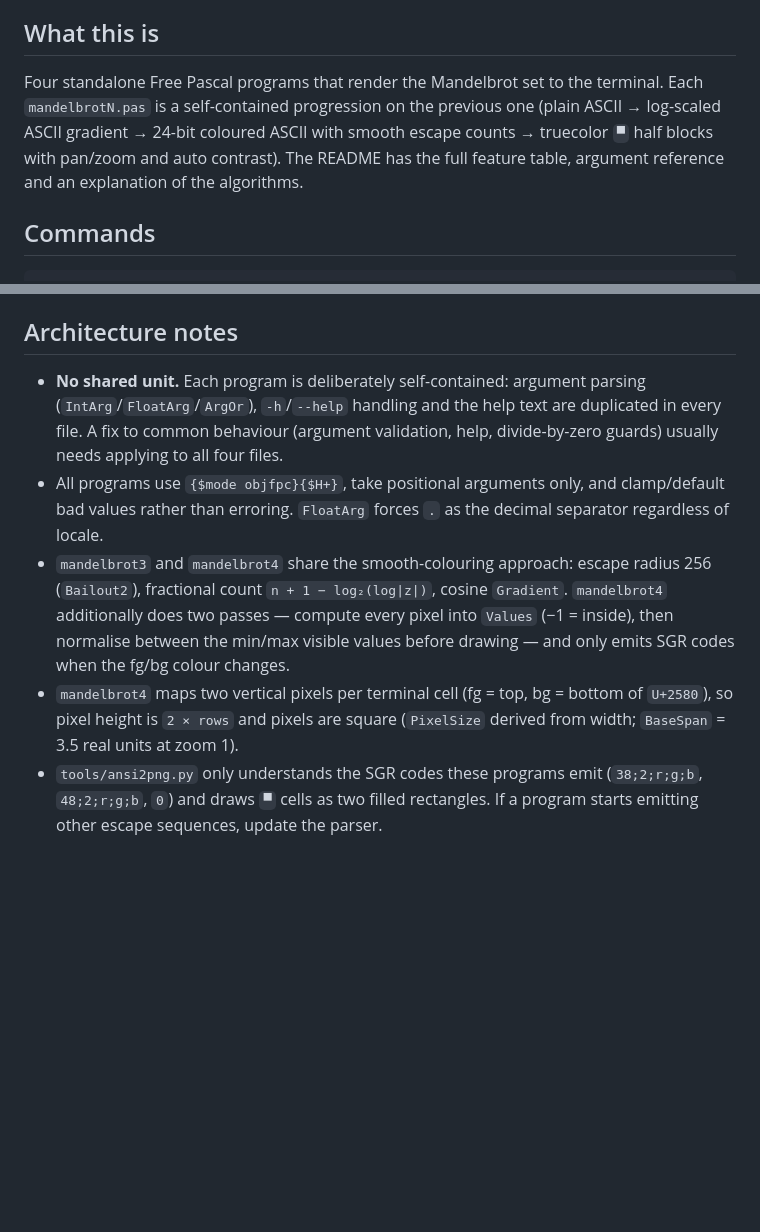
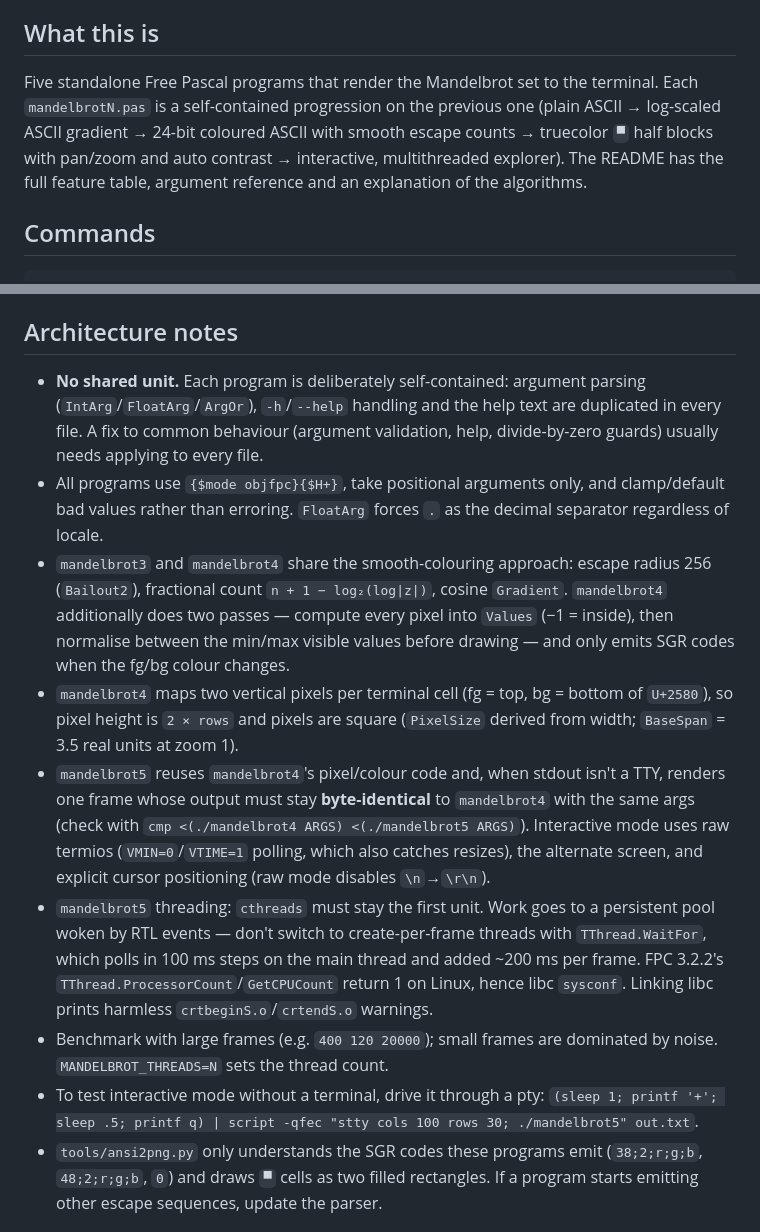
Before and after one commit to alastairhm/fractals, a Markdown page: CLAUDE.md, 2 parts joined by grey strips. Rendered like a GitHub page; blank space fills up the shorter version.

```diff
--- a/CLAUDE.md
+++ b/CLAUDE.md
@@ -4,7 +4,7 @@ This file provides guidance to Claude Code (claude.ai/code) when working with co
 
 ## What this is
 
-Four standalone Free Pascal programs that render the Mandelbrot set to the terminal. Each `mandelbrotN.pas` is a self-contained progression on the previous one (plain ASCII → log-scaled ASCII gradient → 24-bit coloured ASCII with smooth escape counts → truecolor `▀` half blocks with pan/zoom and auto contrast). The README has the full feature table, argument reference and an explanation of the algorithms.
+Five standalone Free Pascal programs that render the Mandelbrot set to the terminal. Each `mandelbrotN.pas` is a self-contained progression on the previous one (plain ASCII → log-scaled ASCII gradient → 24-bit coloured ASCII with smooth escape counts → truecolor `▀` half blocks with pan/zoom and auto contrast → interactive, multithreaded explorer). The README has the full feature table, argument reference and an explanation of the algorithms.
 
 ## Commands
 
@@ -22,10 +22,14 @@ The screenshot tools need Python with Pillow (`python-pillow`) and default to `/
 
 ## Architecture notes
 
-- **No shared unit.** Each program is deliberately self-contained: argument parsing (`IntArg`/`FloatArg`/`ArgOr`), `-h`/`--help` handling and the help text are duplicated in every file. A fix to common behaviour (argument validation, help, divide-by-zero guards) usually needs applying to all four files.
+- **No shared unit.** Each program is deliberately self-contained: argument parsing (`IntArg`/`FloatArg`/`ArgOr`), `-h`/`--help` handling and the help text are duplicated in every file. A fix to common behaviour (argument validation, help, divide-by-zero guards) usually needs applying to every file.
 - All programs use `{$mode objfpc}{$H+}`, take positional arguments only, and clamp/default bad values rather than erroring. `FloatArg` forces `.` as the decimal separator regardless of locale.
 - `mandelbrot3` and `mandelbrot4` share the smooth-colouring approach: escape radius 256 (`Bailout2`), fractional count `n + 1 − log₂(log|z|)`, cosine `Gradient`. `mandelbrot4` additionally does two passes — compute every pixel into `Values` (−1 = inside), then normalise between the min/max visible values before drawing — and only emits SGR codes when the fg/bg colour changes.
 - `mandelbrot4` maps two vertical pixels per terminal cell (fg = top, bg = bottom of `U+2580`), so pixel height is `2 × rows` and pixels are square (`PixelSize` derived from width; `BaseSpan` = 3.5 real units at zoom 1).
+- `mandelbrot5` reuses `mandelbrot4`'s pixel/colour code and, when stdout isn't a TTY, renders one frame whose output must stay **byte-identical** to `mandelbrot4` with the same args (check with `cmp <(./mandelbrot4 ARGS) <(./mandelbrot5 ARGS)`). Interactive mode uses raw termios (`VMIN=0`/`VTIME=1` polling, which also catches resizes), the alternate screen, and explicit cursor positioning (raw mode disables `\n`→`\r\n`).
+- `mandelbrot5` threading: `cthreads` must stay the first unit. Work goes to a persistent pool woken by RTL events — don't switch to create-per-frame threads with `TThread.WaitFor`, which polls in 100 ms steps on the main thread and added ~200 ms per frame. FPC 3.2.2's `TThread.ProcessorCount`/`GetCPUCount` return 1 on Linux, hence libc `sysconf`. Linking libc prints harmless `crtbeginS.o`/`crtendS.o` warnings.
+- Benchmark with large frames (e.g. `400 120 20000`); small frames are dominated by noise. `MANDELBROT_THREADS=N` sets the thread count.
+- To test interactive mode without a terminal, drive it through a pty: `(sleep 1; printf '+'; sleep .5; printf q) | script -qfec "stty cols 100 rows 30; ./mandelbrot5" out.txt`.
 - `tools/ansi2png.py` only understands the SGR codes these programs emit (`38;2;r;g;b`, `48;2;r;g;b`, `0`) and draws `▀` cells as two filled rectangles. If a program starts emitting other escape sequences, update the parser.
 
 ## Keeping docs in sync
```
Also changed, not shown: README.md (+64 -5 lines), screenshots/mandelbrot5-filaments.png (added), 3 other files.
